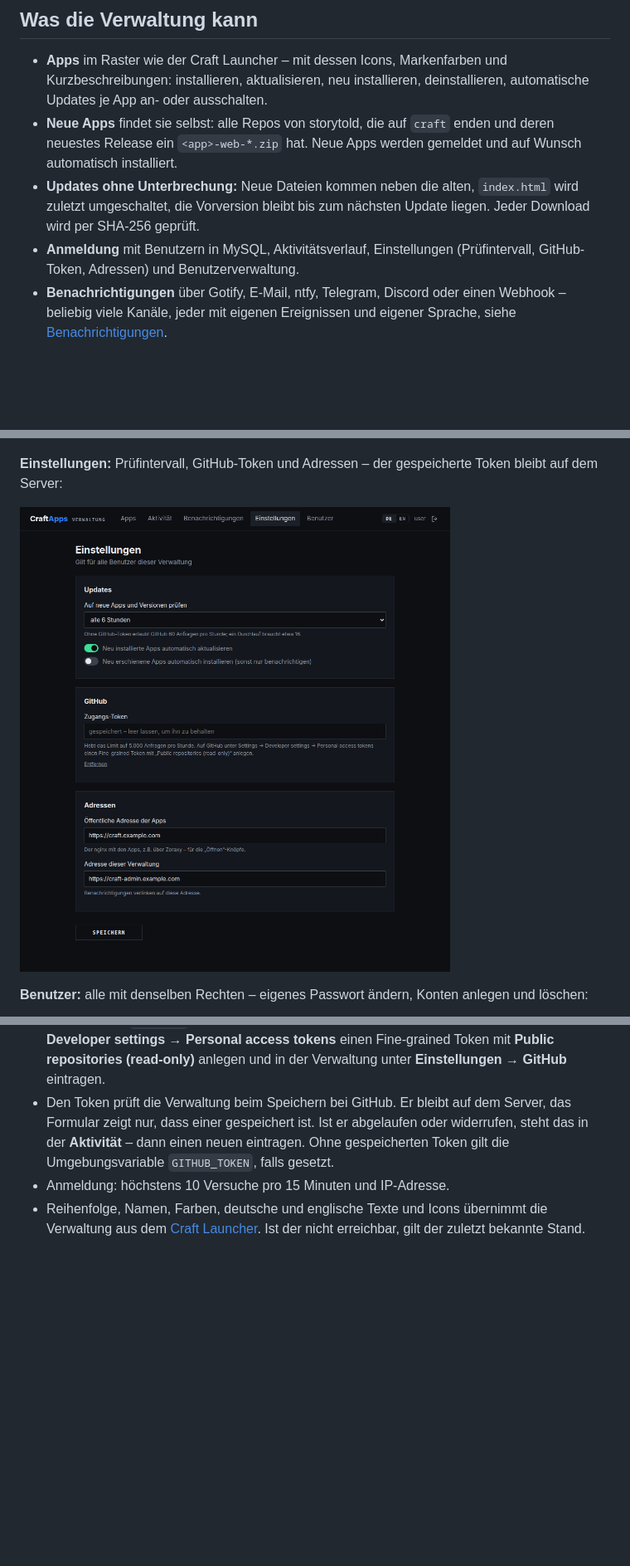
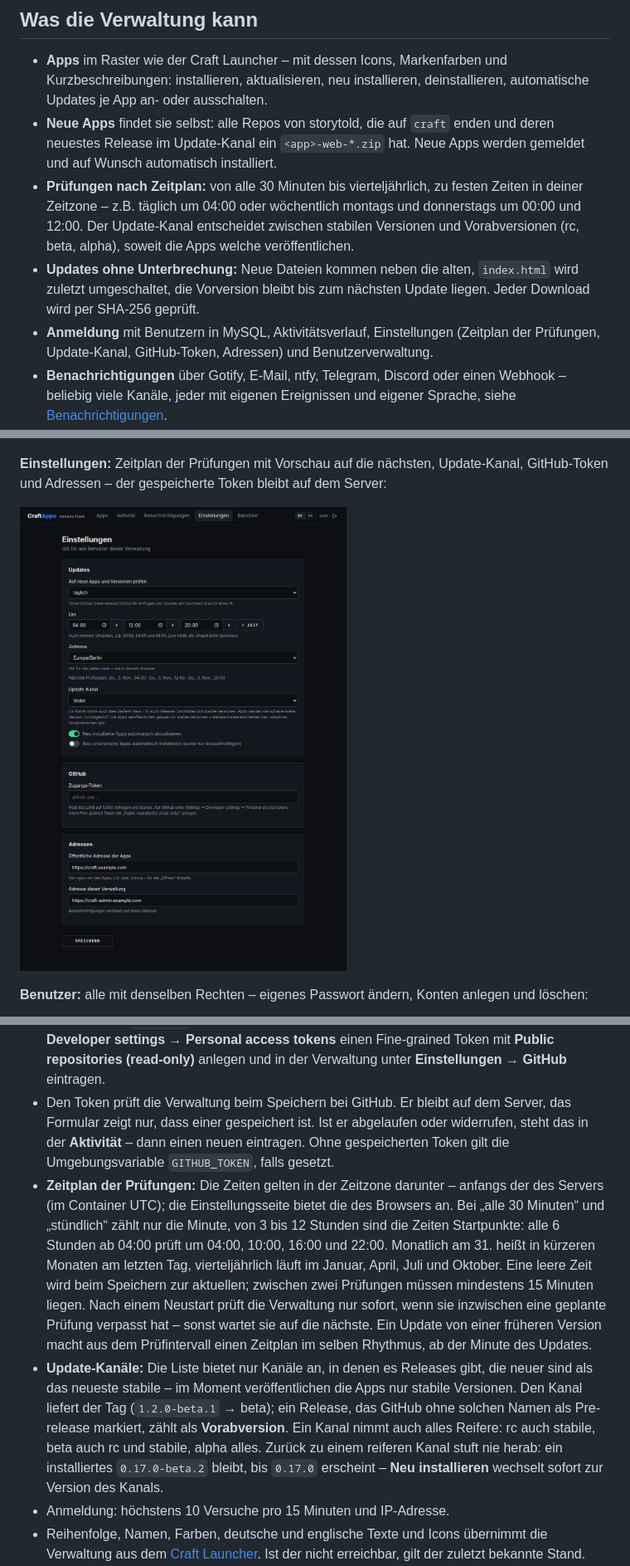
Before and after one commit to Pr0gh4nt3r/CraftApps, a Markdown page: README.de.md, 3 parts joined by grey strips. Shown at 83% size. Drawn GitHub-style; pictures changed too: docs/images/admin-settings-de.png; blank space fills up the shorter version.

```diff
--- a/README.de.md
+++ b/README.de.md
@@ -148,13 +148,17 @@ Registry-Eintrag.
   Kurzbeschreibungen: installieren, aktualisieren, neu installieren, deinstallieren,
   automatische Updates je App an- oder ausschalten.
 - **Neue Apps** findet sie selbst: alle Repos von storytold, die auf `craft` enden und
-  deren neuestes Release ein `<app>-web-*.zip` hat. Neue Apps werden gemeldet und auf
-  Wunsch automatisch installiert.
+  deren neuestes Release im Update-Kanal ein `<app>-web-*.zip` hat. Neue Apps werden
+  gemeldet und auf Wunsch automatisch installiert.
+- **Prüfungen nach Zeitplan:** von alle 30 Minuten bis vierteljährlich, zu festen Zeiten in
+  deiner Zeitzone – z.B. täglich um 04:00 oder wöchentlich montags und donnerstags um 00:00
+  und 12:00. Der Update-Kanal entscheidet zwischen stabilen Versionen und Vorabversionen
+  (rc, beta, alpha), soweit die Apps welche veröffentlichen.
 - **Updates ohne Unterbrechung:** Neue Dateien kommen neben die alten, `index.html` wird
   zuletzt umgeschaltet, die Vorversion bleibt bis zum nächsten Update liegen. Jeder
   Download wird per SHA-256 geprüft.
-- **Anmeldung** mit Benutzern in MySQL, Aktivitätsverlauf, Einstellungen (Prüfintervall,
-  GitHub-Token, Adressen) und Benutzerverwaltung.
+- **Anmeldung** mit Benutzern in MySQL, Aktivitätsverlauf, Einstellungen (Zeitplan der
+  Prüfungen, Update-Kanal, GitHub-Token, Adressen) und Benutzerverwaltung.
 - **Benachrichtigungen** über Gotify, E-Mail, ntfy, Telegram, Discord oder einen Webhook –
   beliebig viele Kanäle, jeder mit eigenen Ereignissen und eigener Sprache, siehe
   [Benachrichtigungen](#benachrichtigungen).
@@ -181,8 +185,8 @@ Gotify-Kanals – sein gespeicherter Token bleibt auf dem Server:
 
 ![Verwaltung: Benachrichtigungskanäle für Gotify, E-Mail, einen Webhook und Telegram, darunter das Formular des Gotify-Kanals](docs/images/admin-notifications-de.png)
 
-**Einstellungen:** Prüfintervall, GitHub-Token und Adressen – der gespeicherte Token bleibt
-auf dem Server:
+**Einstellungen:** Zeitplan der Prüfungen mit Vorschau auf die nächsten, Update-Kanal,
+GitHub-Token und Adressen – der gespeicherte Token bleibt auf dem Server:
 
 ![Verwaltung: Einstellungen für Updates, den GitHub-Token und Adressen](docs/images/admin-settings-de.png)
 
@@ -560,6 +564,23 @@ Verwaltung oder `null`.
   Formular zeigt nur, dass einer gespeichert ist. Ist er abgelaufen oder widerrufen, steht
   das in der **Aktivität** – dann einen neuen eintragen. Ohne gespeicherten Token gilt die
   Umgebungsvariable `GITHUB_TOKEN`, falls gesetzt.
+- **Zeitplan der Prüfungen:** Die Zeiten gelten in der Zeitzone darunter – anfangs der des
+  Servers (im Container UTC); die Einstellungsseite bietet die des Browsers an. Bei „alle
+  30 Minuten“ und „stündlich“ zählt nur die Minute, von 3 bis 12 Stunden sind die Zeiten
+  Startpunkte: alle 6 Stunden ab 04:00 prüft um 04:00, 10:00, 16:00 und 22:00. Monatlich am
+  31. heißt in kürzeren Monaten am letzten Tag, vierteljährlich läuft im Januar, April, Juli
+  und Oktober. Eine leere Zeit wird beim Speichern zur aktuellen; zwischen zwei Prüfungen
+  müssen mindestens 15 Minuten liegen. Nach einem Neustart prüft die Verwaltung nur sofort,
+  wenn sie inzwischen eine geplante Prüfung verpasst hat – sonst wartet sie auf die nächste.
+  Ein Update von einer früheren Version macht aus dem Prüfintervall einen Zeitplan im
+  selben Rhythmus, ab der Minute des Updates.
+- **Update-Kanäle:** Die Liste bietet nur Kanäle an, in denen es Releases gibt, die neuer
+  sind als das neueste stabile – im Moment veröffentlichen die Apps nur stabile Versionen.
+  Den Kanal liefert der Tag (`1.2.0-beta.1` → beta); ein Release, das GitHub ohne solchen
+  Namen als Pre-release markiert, zählt als **Vorabversion**. Ein Kanal nimmt auch alles
+  Reifere: rc auch stabile, beta auch rc und stabile, alpha alles. Zurück zu einem reiferen
+  Kanal stuft nie herab: ein installiertes `0.17.0-beta.2` bleibt, bis `0.17.0` erscheint –
+  **Neu installieren** wechselt sofort zur Version des Kanals.
 - Anmeldung: höchstens 10 Versuche pro 15 Minuten und IP-Adresse.
 - Reihenfolge, Namen, Farben, deutsche und englische Texte und Icons übernimmt die
   Verwaltung aus dem [Craft Launcher](https://github.com/storytold/craft-launcher). Ist der
```
Also changed, not shown: other parts of README.de.md (+2 -2 lines), README.md (+29 -9 lines), docs/images/admin-settings-en.png, 15 other files.
